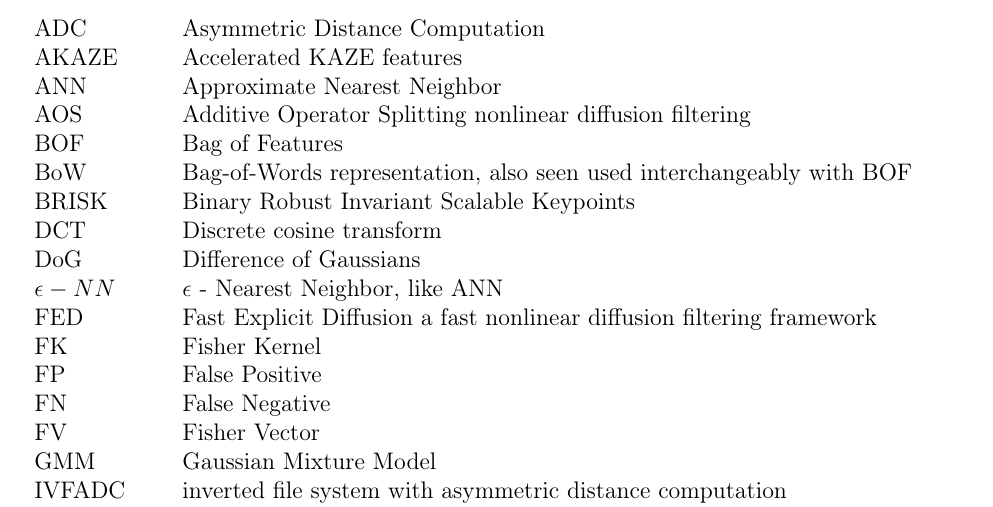
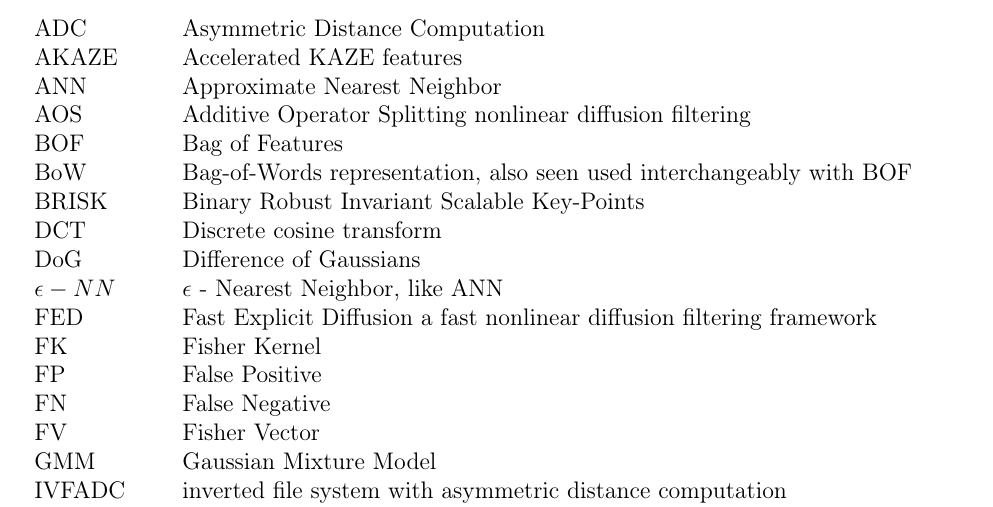
Before and after one commit to sulmanen/hash-thesis, a LaTeX thesis (hash.tex): part of page 9 of 56, cut so that both start at the same text. Compiled offline with pdfLaTeX; a LaTeX package or settings file that is missing is left out.

Commit message:
one more thing

```diff
--- a/hash.tex
+++ b/hash.tex
@@ -376,7 +376,7 @@ $\mathbf{A} \cdot \mathbf{B}$    & vektorien $\mathbf{A}$ ja $\mathbf{B}$ pistet
   AOS & Additive Operator Splitting nonlinear diffusion filtering\\
   BOF & Bag of Features\\
   BoW & Bag-of-Words representation, also seen used interchangeably with BOF\\
-  BRISK & Binary Robust Invariant Scalable Keypoints\\
+  BRISK & Binary Robust Invariant Scalable Key-Points\\
   DCT & Discrete cosine transform\\
   DoG & Difference of Gaussians\\
   $\epsilon -NN$ & $\epsilon$ - Nearest Neighbor, like ANN\\
```
